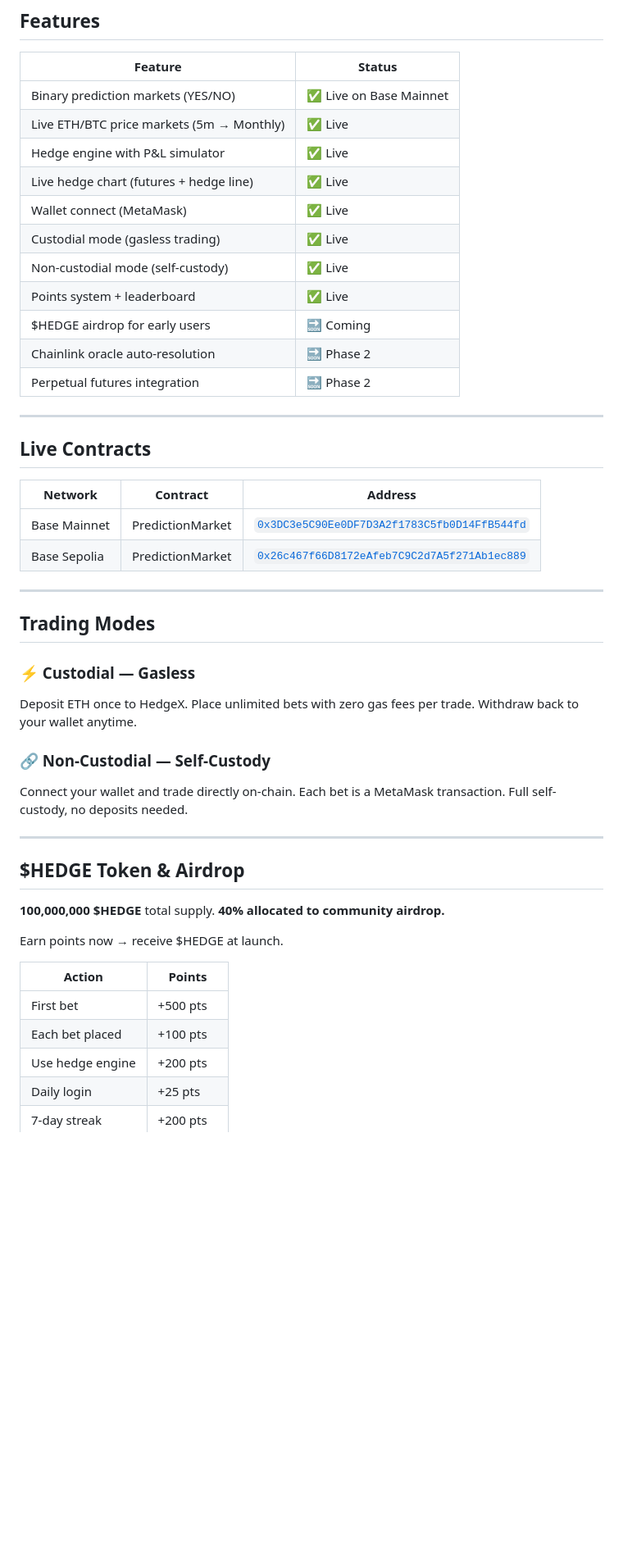
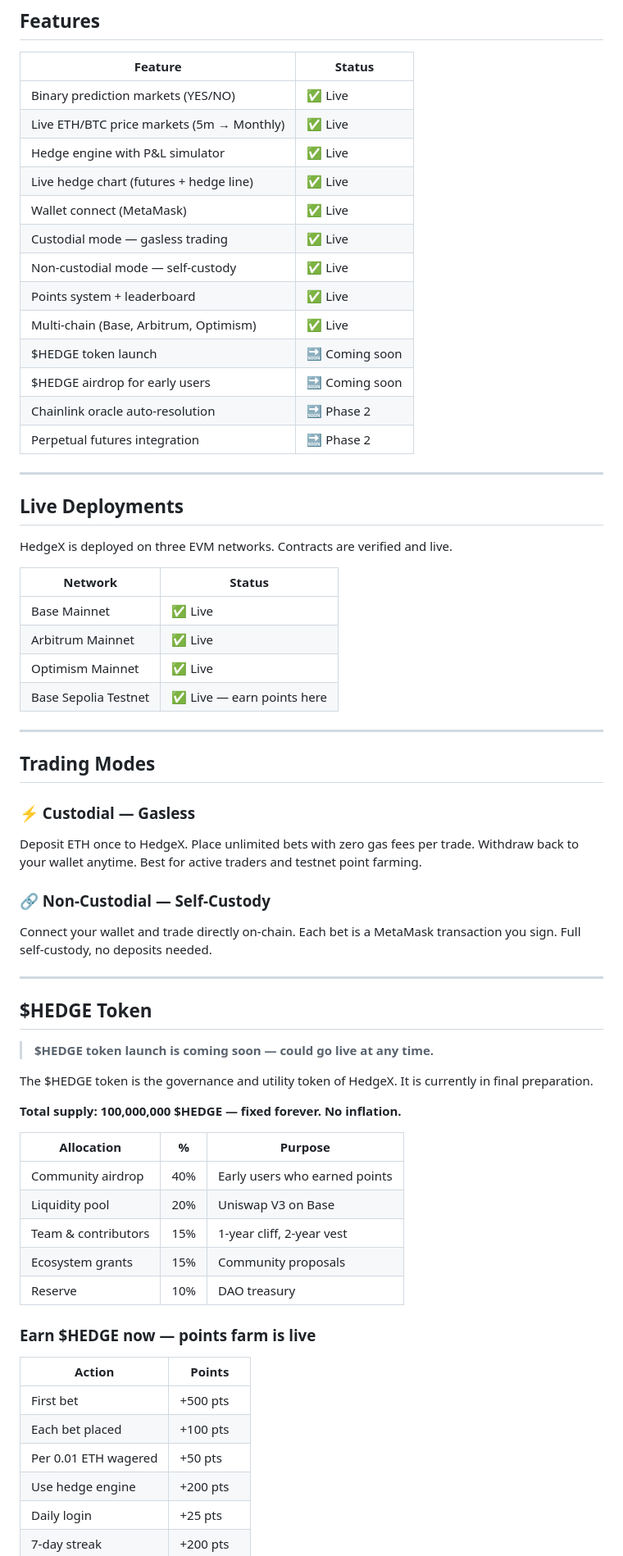
Before and after one commit to azusa-lens/hedgex-protocol, a Markdown page: README.md, the part around one of its changes. Shown at 82% size. Rendered like a GitHub page; blank space fills up the shorter version.

```diff
--- a/README.md
+++ b/README.md
@@ -27,49 +28,68 @@ Most prediction markets are pure gambling. HedgeX is different: every prediction
 
 | Feature | Status |
 |---|---|
-| Binary prediction markets (YES/NO) | ✅ Live on Base Mainnet |
+| Binary prediction markets (YES/NO) | ✅ Live |
 | Live ETH/BTC price markets (5m → Monthly) | ✅ Live |
 | Hedge engine with P&L simulator | ✅ Live |
 | Live hedge chart (futures + hedge line) | ✅ Live |
 | Wallet connect (MetaMask) | ✅ Live |
-| Custodial mode (gasless trading) | ✅ Live |
-| Non-custodial mode (self-custody) | ✅ Live |
+| Custodial mode — gasless trading | ✅ Live |
+| Non-custodial mode — self-custody | ✅ Live |
 | Points system + leaderboard | ✅ Live |
-| $HEDGE airdrop for early users | 🔜 Coming |
+| Multi-chain (Base, Arbitrum, Optimism) | ✅ Live |
+| $HEDGE token launch | 🔜 Coming soon |
+| $HEDGE airdrop for early users | 🔜 Coming soon |
 | Chainlink oracle auto-resolution | 🔜 Phase 2 |
 | Perpetual futures integration | 🔜 Phase 2 |
 
 ---
 
-## Live Contracts
+## Live Deployments
 
-| Network | Contract | Address |
-|---|---|---|
-| Base Mainnet | PredictionMarket | [`0x3DC3e5C90Ee0DF7D3A2f1783C5fb0D14FfB544fd`](https://basescan.org/address/0x3DC3e5C90Ee0DF7D3A2f1783C5fb0D14FfB544fd) |
-| Base Sepolia | PredictionMarket | [`0x26c467f66D8172eAfeb7C9C2d7A5f271Ab1ec889`](https://sepolia.basescan.org/address/0x26c467f66D8172eAfeb7C9C2d7A5f271Ab1ec889) |
+HedgeX is deployed on three EVM networks. Contracts are verified and live.
+
+| Network | Status |
+|---|---|
+| Base Mainnet | ✅ Live |
+| Arbitrum Mainnet | ✅ Live |
+| Optimism Mainnet | ✅ Live |
+| Base Sepolia Testnet | ✅ Live — earn points here |
 
 ---
 
 ## Trading Modes
 
 ### ⚡ Custodial — Gasless
-Deposit ETH once to HedgeX. Place unlimited bets with zero gas fees per trade. Withdraw back to your wallet anytime.
+Deposit ETH once to HedgeX. Place unlimited bets with zero gas fees per trade. Withdraw back to your wallet anytime. Best for active traders and testnet point farming.
 
 ### 🔗 Non-Custodial — Self-Custody
-Connect your wallet and trade directly on-chain. Each bet is a MetaMask transaction. Full self-custody, no deposits needed.
+Connect your wallet and trade directly on-chain. Each bet is a MetaMask transaction you sign. Full self-custody, no deposits needed.
 
 ---
 
-## $HEDGE Token & Airdrop
+## $HEDGE Token
 
-**100,000,000 $HEDGE** total supply. **40% allocated to community airdrop.**
+> **$HEDGE token launch is coming soon — could go live at any time.**
 
-Earn points now → receive $HEDGE at launch.
+The $HEDGE token is the governance and utility token of HedgeX. It is currently in final preparation.
+
+**Total supply: 100,000,000 $HEDGE — fixed forever. No inflation.**
+
+| Allocation | % | Purpose |
+|---|---|---|
+| Community airdrop | 40% | Early users who earned points |
+| Liquidity pool | 20% | Uniswap V3 on Base |
+| Team & contributors | 15% | 1-year cliff, 2-year vest |
+| Ecosystem grants | 15% | Community proposals |
+| Reserve | 10% | DAO treasury |
+
+### Earn $HEDGE now — points farm is live
 
 | Action | Points |
 |---|---|
 | First bet | +500 pts |
 | Each bet placed | +100 pts |
+| Per 0.01 ETH wagered | +50 pts |
 | Use hedge engine | +200 pts |
 | Daily login | +25 pts |
 | 7-day streak | +200 pts |
```
Also changed, not shown: other parts of README.md (+44 -50 lines).
